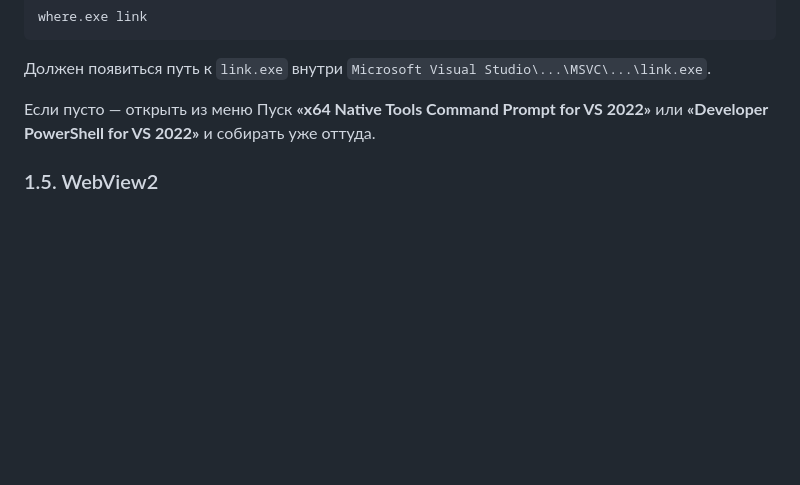
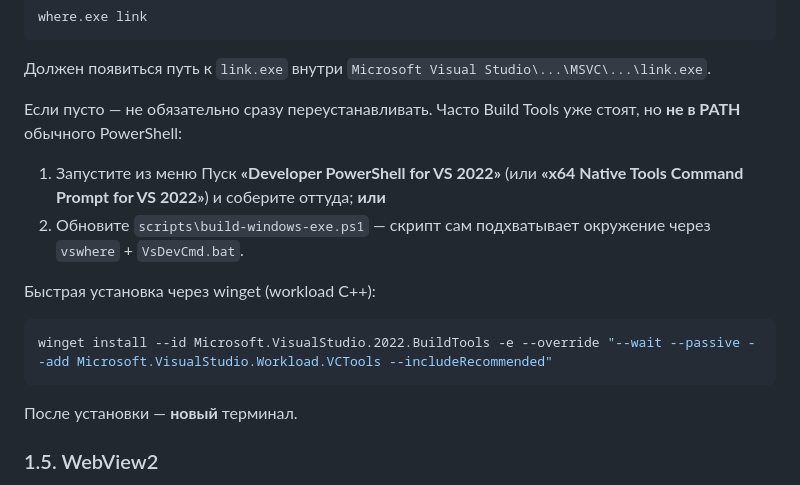
Before and after one commit to 65WebDev/PDF-Manager, a Markdown page: docs/windows-tauri-build.md, the part around the change. Drawn GitHub-style; blank space fills up the shorter version.

Commit message:
Document MSVC PATH workarounds and winget install for Build Tools
Co-authored-by: 5451165-bot <5451165-bot@users.noreply.github.com>

````diff
--- a/docs/windows-tauri-build.md
+++ b/docs/windows-tauri-build.md
@@ -93,7 +93,18 @@ where.exe link
 
 Должен появиться путь к `link.exe` внутри `Microsoft Visual Studio\...\MSVC\...\link.exe`.
 
-Если пусто — открыть из меню Пуск **«x64 Native Tools Command Prompt for VS 2022»** или **«Developer PowerShell for VS 2022»** и собирать уже оттуда.
+Если пусто — не обязательно сразу переустанавливать. Часто Build Tools уже стоят, но **не в PATH** обычного PowerShell:
+
+1. Запустите из меню Пуск **«Developer PowerShell for VS 2022»** (или **«x64 Native Tools Command Prompt for VS 2022»**) и соберите оттуда; **или**
+2. Обновите `scripts\build-windows-exe.ps1` — скрипт сам подхватывает окружение через `vswhere` + `VsDevCmd.bat`.
+
+Быстрая установка через winget (workload C++):
+
+```powershell
+winget install --id Microsoft.VisualStudio.2022.BuildTools -e --override "--wait --passive --add Microsoft.VisualStudio.Workload.VCTools --includeRecommended"
+```
+
+После установки — **новый** терминал.
 
 ### 1.5. WebView2
 На Windows 10/11 обычно уже есть. Если приложение не стартует из‑за WebView2:
````
